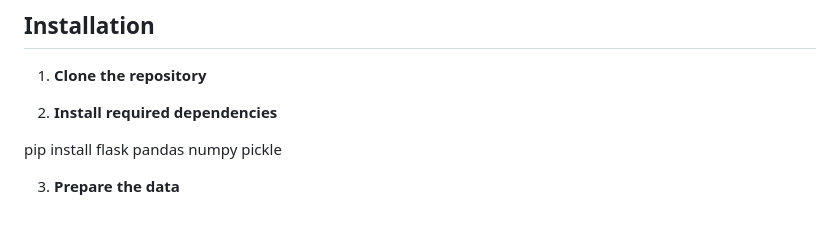
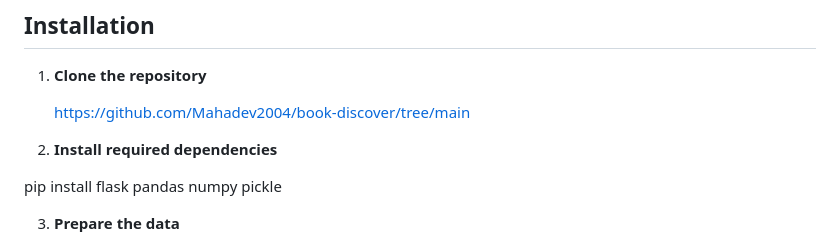
Before and after one commit to Mahadev2004/book-discover, a Markdown page: README.md, the part around the change. Drawn GitHub-style; blank space fills up the shorter version.

```diff
--- a/README.md
+++ b/README.md
@@ -16,7 +16,9 @@ A Flask-based web application that provides book recommendations through popular
 
 1. **Clone the repository**
 
-2. **Install required dependencies**
+   https://github.com/Mahadev2004/book-discover/tree/main
+
+3. **Install required dependencies**
 
 pip install flask pandas numpy pickle
 
```
